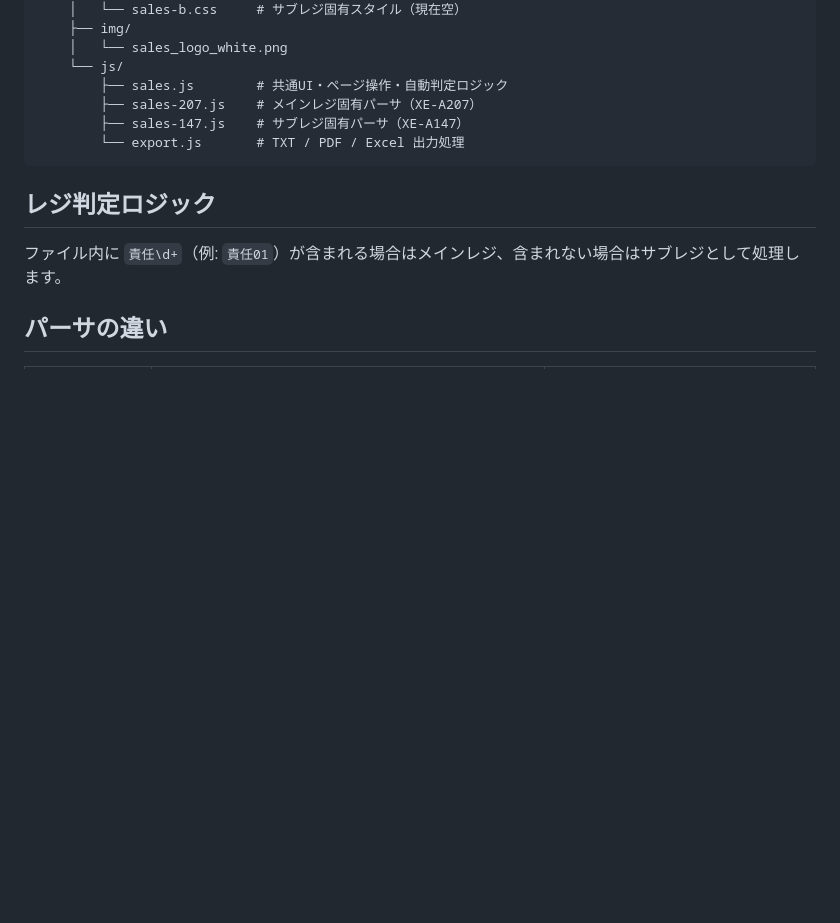
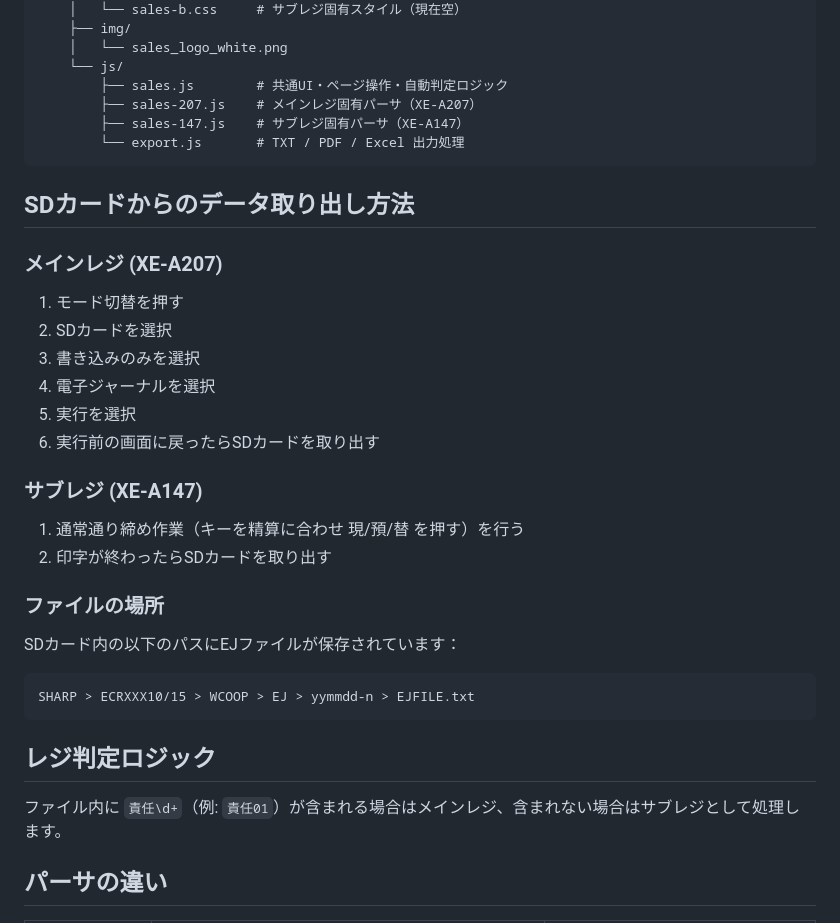
Before and after one commit to chikolley/sales-ej, a Markdown page: README.md, the part around the change. Drawn GitHub-style; blank space fills up the shorter version.

Commit message:
Add instructions for data extraction from SD card for main and sub registers

````diff
--- a/README.md
+++ b/README.md
@@ -35,6 +35,30 @@ sales-ej/
         └── export.js       # TXT / PDF / Excel 出力処理
 ```
 
+## SDカードからのデータ取り出し方法
+
+### メインレジ (XE-A207)
+
+1. モード切替を押す
+2. SDカードを選択
+3. 書き込みのみを選択
+4. 電子ジャーナルを選択
+5. 実行を選択
+6. 実行前の画面に戻ったらSDカードを取り出す
+
+### サブレジ (XE-A147)
+
+1. 通常通り締め作業（キーを精算に合わせ 現/預/替 を押す）を行う
+2. 印字が終わったらSDカードを取り出す
+
+### ファイルの場所
+
+SDカード内の以下のパスにEJファイルが保存されています：
+
+```
+SHARP > ECRXXX10/15 > WCOOP > EJ > yymmdd-n > EJFILE.txt
+```
+
 ## レジ判定ロジック
 
 ファイル内に `責任\d+`（例: `責任01`）が含まれる場合はメインレジ、含まれない場合はサブレジとして処理します。
````
